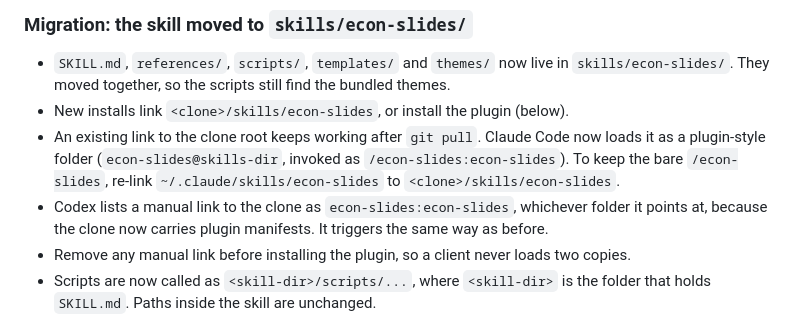
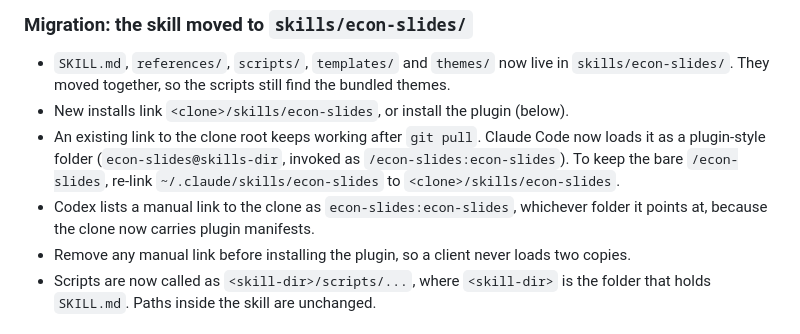
Before and after one commit to hanlulong/econ-slides-skill, a Markdown page: CHANGELOG.md, the part around the change. Drawn GitHub-style.

```diff
--- a/CHANGELOG.md
+++ b/CHANGELOG.md
@@ -22,7 +22,7 @@ that the v0.1.1 notes described.
   re-link `~/.claude/skills/econ-slides` to `<clone>/skills/econ-slides`.
 - Codex lists a manual link to the clone as `econ-slides:econ-slides`,
   whichever folder it points at, because the clone now carries plugin
-  manifests. It triggers the same way as before.
+  manifests.
 - Remove any manual link before installing the plugin, so a client never loads
   two copies.
 - Scripts are now called as `<skill-dir>/scripts/...`, where `<skill-dir>` is
```
Also changed, not shown: README.md (+1 -1 lines), README.zh-CN.md (+1 -1 lines).
